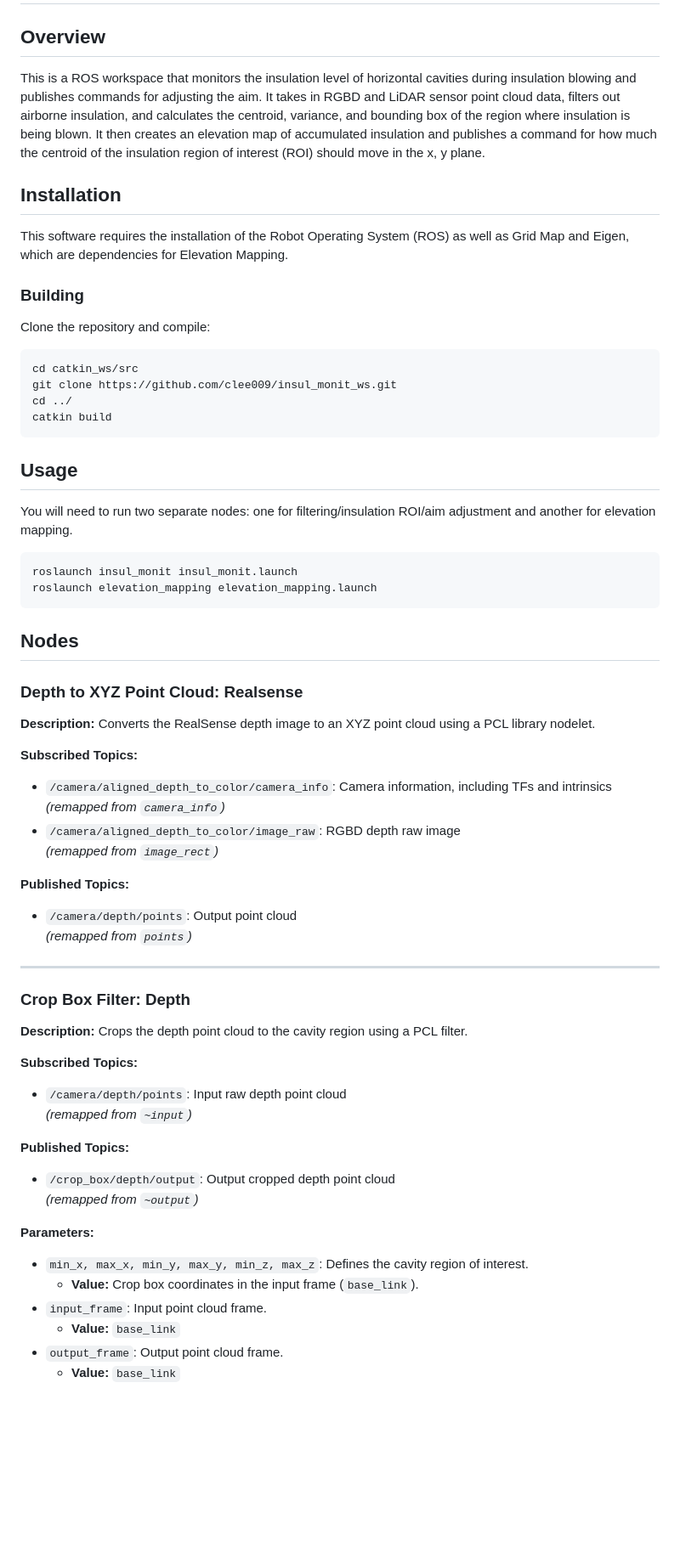
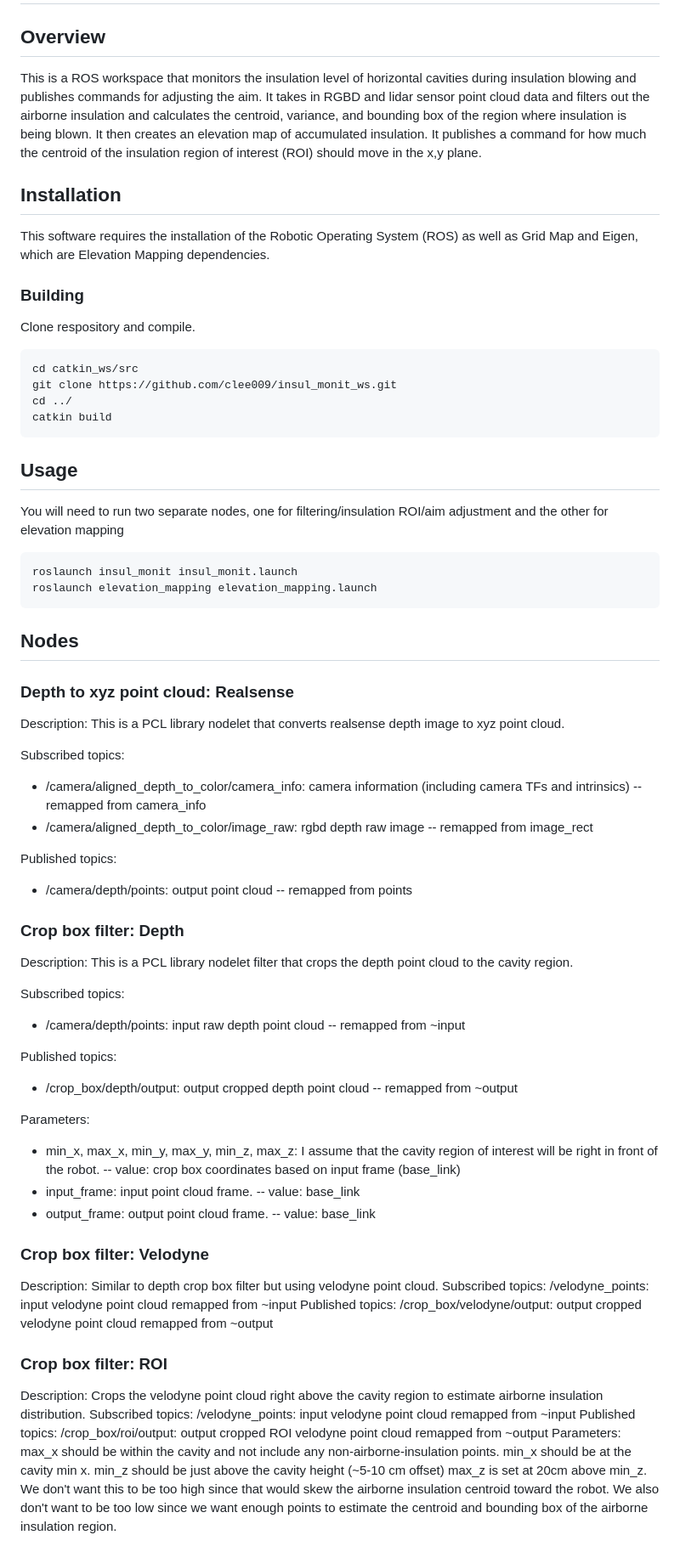
Before and after one commit to clee009/insul_monit_ws, a Markdown page: README.md, the part around the change printed below. Shown: that part at 85% size. Drawn GitHub-style; blank space fills up the shorter version.

````diff
--- a/README.md
+++ b/README.md
@@ -1,14 +1,13 @@
 # Capstone: Insulation Monitoring
 
 ## Overview
-This is a ROS workspace that monitors the insulation level of horizontal cavities during insulation blowing and publishes commands for adjusting the aim. It takes in RGBD and LiDAR sensor point cloud data, filters out airborne insulation, and calculates the centroid, variance, and bounding box of the region where insulation is being blown. It then creates an elevation map of accumulated insulation and publishes a command for how much the centroid of the insulation region of interest (ROI) should move in the x, y plane.
+This is a ROS workspace that monitors the insulation level of horizontal cavities during insulation blowing and publishes commands for adjusting the aim. It  takes in RGBD and lidar sensor point cloud data and filters out the airborne insulation and calculates the centroid, variance, and bounding box of the region where insulation is being blown. It then creates an elevation map of accumulated insulation. It publishes a command for how much the centroid of the insulation region of interest (ROI) should move in the x,y plane.
 
 ## Installation
-This software requires the installation of the Robot Operating System (ROS) as well as Grid Map and Eigen, which are dependencies for Elevation Mapping.
+This software requires the installation of the Robotic Operating System (ROS) as well as Grid Map and Eigen, which are Elevation Mapping dependencies.
 
 ### Building
-Clone the repository and compile:
-
+Clone respository and compile.
 ```bash
 cd catkin_ws/src
 git clone https://github.com/clee009/insul_monit_ws.git
@@ -17,46 +16,65 @@ catkin build
 ```
 
 ## Usage
-You will need to run two separate nodes: one for filtering/insulation ROI/aim adjustment and another for elevation mapping.
-
+You will need to run two separate nodes, one for filtering/insulation ROI/aim adjustment and the other for elevation mapping
 ```bash
 roslaunch insul_monit insul_monit.launch
 roslaunch elevation_mapping elevation_mapping.launch
 ```
 
 ## Nodes
+### Depth to xyz point cloud: Realsense
+Description: This is a PCL library nodelet that converts realsense depth image to xyz point cloud.
 
-### Depth to XYZ Point Cloud: Realsense
-**Description:** Converts the RealSense depth image to an XYZ point cloud using a PCL library nodelet.
+Subscribed topics:
+- /camera/aligned_depth_to_color/camera_info: camera information (including camera TFs and intrinsics)
+-- remapped from camera_info
+- /camera/aligned_depth_to_color/image_raw: rgbd depth raw image
+-- remapped from image_rect
 
-**Subscribed Topics:**
-- `/camera/aligned_depth_to_color/camera_info`: Camera information, including TFs and intrinsics
-  *(remapped from `camera_info`)*
-- `/camera/aligned_depth_to_color/image_raw`: RGBD depth raw image
-  *(remapped from `image_rect`)*
+Published topics:
+- /camera/depth/points: output point cloud
+-- remapped from points
 
-**Published Topics:**
-- `/camera/depth/points`: Output point cloud
-  *(remapped from `points`)*
+### Crop box filter: Depth
+Description: This is a PCL library nodelet filter that crops the depth point cloud to the cavity region.
 
----
+Subscribed topics:
+- /camera/depth/points: input raw depth point cloud
+-- remapped from ~input
 
-### Crop Box Filter: Depth
-**Description:** Crops the depth point cloud to the cavity region using a PCL filter.
+Published topics:
+- /crop_box/depth/output: output cropped depth point cloud
+-- remapped from ~output
 
-**Subscribed Topics:**
-- `/camera/depth/points`: Input raw depth point cloud
-  *(remapped from `~input`)*
+Parameters:
+- min_x, max_x, min_y, max_y, min_z, max_z: I assume that the cavity region of interest will be right in front of the robot.
+-- value: crop box coordinates based on input frame (base_link)
+- input_frame: input point cloud frame.
+-- value: base_link
+- output_frame: output point cloud frame.
+-- value: base_link
 
-**Published Topics:**
-- `/crop_box/depth/output`: Output cropped depth point cloud
-  *(remapped from `~output`)*
+### Crop box filter: Velodyne
+Description: Similar to depth crop box filter but using velodyne point cloud.
+Subscribed topics:
+    /velodyne_points: input velodyne point cloud
+        remapped from ~input
+Published topics:
+    /crop_box/velodyne/output: output cropped velodyne point cloud
+        remapped from ~output
 
-**Parameters:**
-- `min_x, max_x, min_y, max_y, min_z, max_z`: Defines the cavity region of interest.
-  - **Value:** Crop box coordinates in the input frame (`base_link`).
-- `input_frame`: Input point cloud frame.
-  - **Value:** `base_link`
-- `output_frame`: Output point cloud frame.
-  - **Value:** `base_link`
+### Crop box filter: ROI
+Description: Crops the velodyne point cloud right above the cavity region to estimate airborne insulation distribution.
+Subscribed topics:
+    /velodyne_points: input velodyne point cloud
+        remapped from ~input
+Published topics:
+    /crop_box/roi/output: output cropped ROI velodyne point cloud
+        remapped from ~output
+Parameters:
+    max_x should be within the cavity and not include any non-airborne-insulation points.
+    min_x should be at the cavity min x.
+    min_z should be just above the cavity height (~5-10 cm offset)
+    max_z is set at 20cm above min_z. We don't want this to be too high since that would skew the airborne insulation centroid toward the robot. We also don't want to be too low since we want enough points to estimate the centroid and bounding box of the airborne insulation region.
 
````
Also changed, not shown: other parts of README.md (+72 -122 lines).
